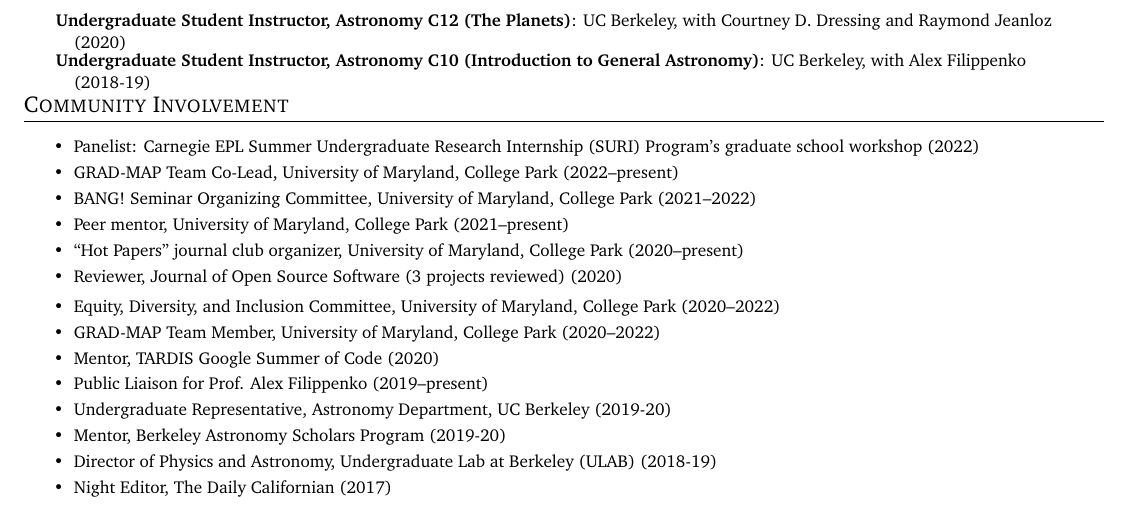
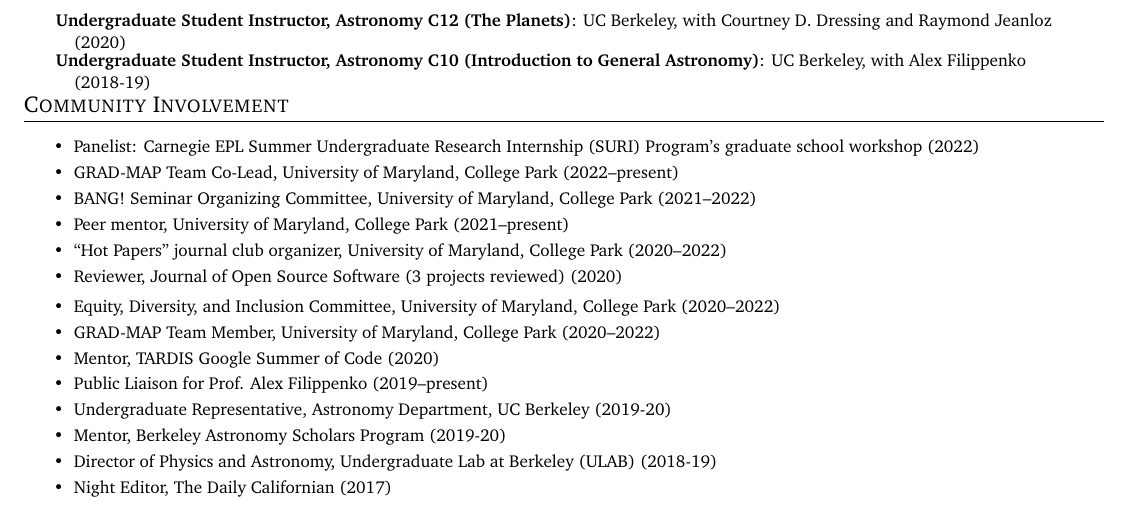
Before and after one commit to arjunsavel/CV, a LaTeX document (main.tex): part of page 3 of 4, cut so that both start at the same text. Compiled offline with pdfLaTeX.

Commit message:
end of hot papers!

```diff
--- a/main.tex
+++ b/main.tex
@@ -323,7 +323,7 @@
 \resumeItem{}{GRAD-MAP Team Co-Lead, University of Maryland, College Park (2022--present)}
 \resumeItem{}{BANG! Seminar Organizing Committee, University of Maryland, College Park (2021--2022)}
 \resumeItem{}{Peer mentor, University of Maryland, College Park (2021--present)}
-\resumeItem{}{``Hot Papers'' journal club organizer, University of Maryland, College Park (2020--present)}
+\resumeItem{}{``Hot Papers'' journal club organizer, University of Maryland, College Park (2020--2022)}
 \item Reviewer, Journal of Open Source Software (3 projects reviewed) (2020)
 \resumeItem{}{Equity, Diversity, and Inclusion Committee, University of Maryland, College Park (2020--2022)}
 \resumeItem{}{GRAD-MAP Team Member, University of Maryland, College Park (2020--2022)}
```
